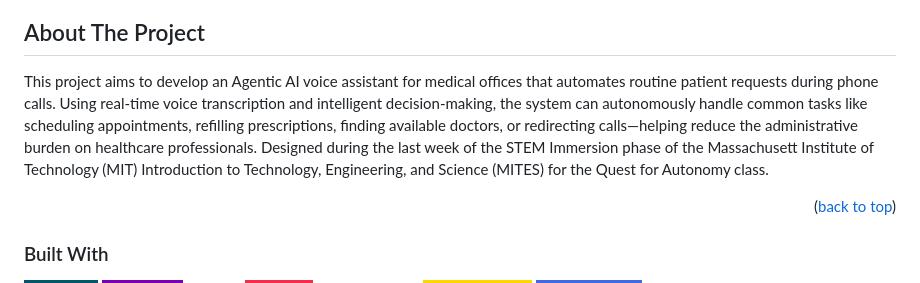
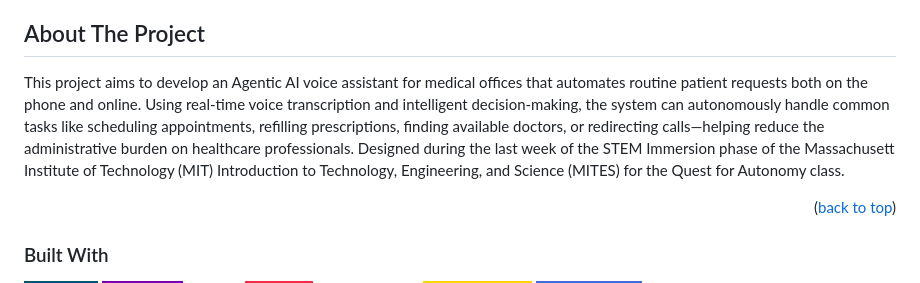
Before and after one commit to PulseLine-Agent/PulseLine, a Markdown page: README.md, the part around the change. Rendered like a GitHub page; badges without logos.

```diff
--- a/README.md
+++ b/README.md
@@ -83,7 +83,7 @@
 <!-- ABOUT THE PROJECT -->
 ## About The Project
 
-This project aims to develop an Agentic AI voice assistant for medical offices that automates routine patient requests during phone calls. Using real-time voice transcription and intelligent decision-making, the system can autonomously handle common tasks like scheduling appointments, refilling prescriptions, finding available doctors, or redirecting calls—helping reduce the administrative burden on healthcare professionals. Designed during the last week of the STEM Immersion phase of the Massachusett Institute of Technology (MIT) Introduction to Technology, Engineering, and Science (MITES) for the Quest for Autonomy class.
+This project aims to develop an Agentic AI voice assistant for medical offices that automates routine patient requests both on the phone and online. Using real-time voice transcription and intelligent decision-making, the system can autonomously handle common tasks like scheduling appointments, refilling prescriptions, finding available doctors, or redirecting calls—helping reduce the administrative burden on healthcare professionals. Designed during the last week of the STEM Immersion phase of the Massachusett Institute of Technology (MIT) Introduction to Technology, Engineering, and Science (MITES) for the Quest for Autonomy class.
 
 <p align="right">(<a href="#readme-top">back to top</a>)</p>
 
```
